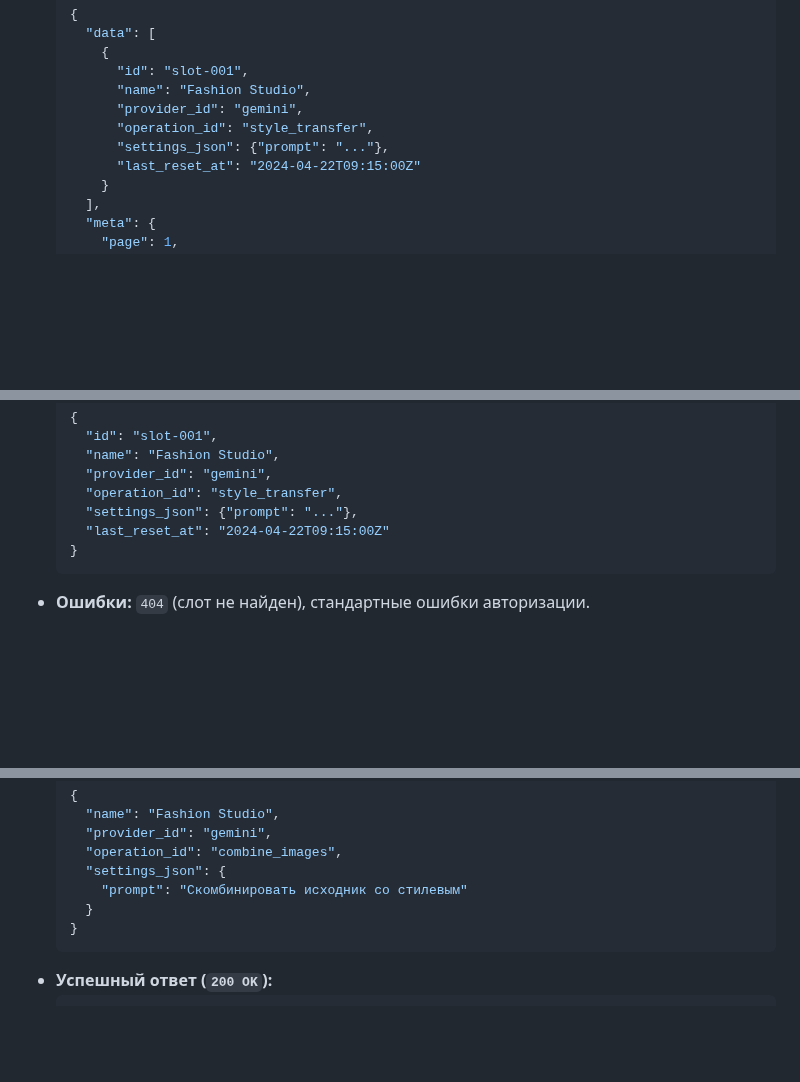
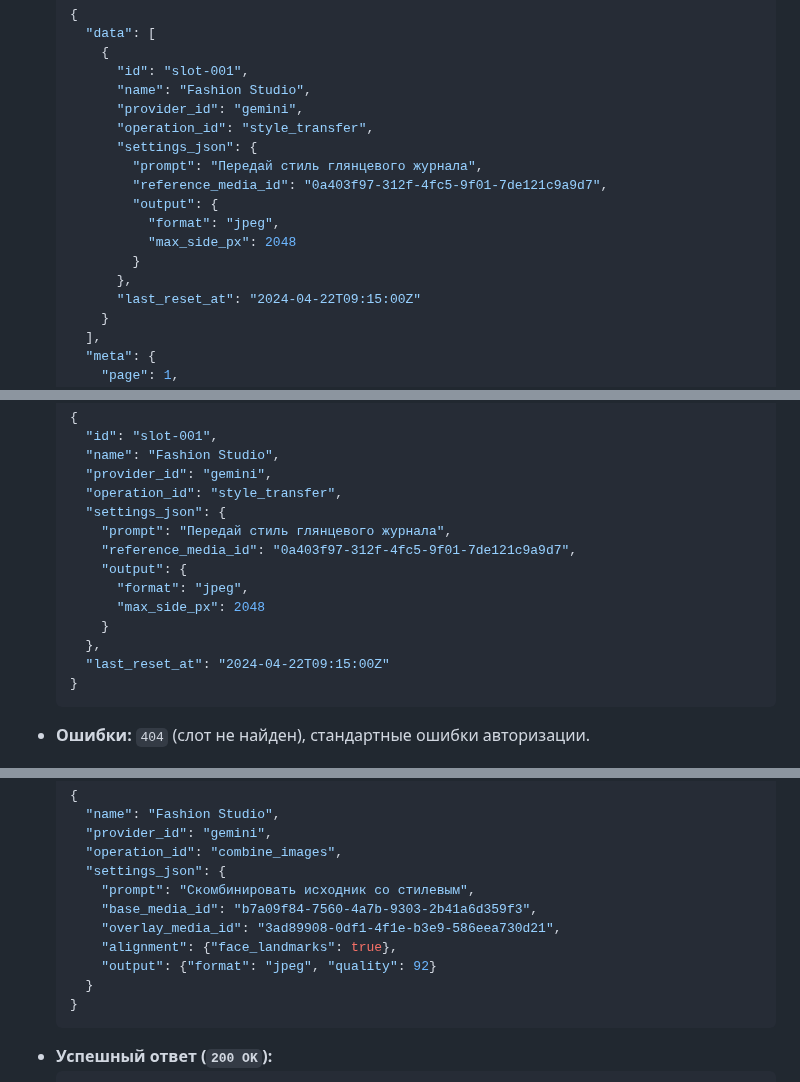
Before and after one commit to nicelight/PhotoChanger_25, a Markdown page: Docs/brief.md, 3 parts joined by grey strips. Drawn GitHub-style; blank space fills up the shorter version.

Commit message:
Clarify slot configuration schemas

````diff
--- a/Docs/brief.md
+++ b/Docs/brief.md
@@ -432,7 +437,14 @@ API для взаимодействия с веб-интерфейсом пос
         "name": "Fashion Studio",
         "provider_id": "gemini",
         "operation_id": "style_transfer",
-        "settings_json": {"prompt": "..."},
+        "settings_json": {
+          "prompt": "Передай стиль глянцевого журнала",
+          "reference_media_id": "0a403f97-312f-4fc5-9f01-7de121c9a9d7",
+          "output": {
+            "format": "jpeg",
+            "max_side_px": 2048
+          }
+        },
         "last_reset_at": "2024-04-22T09:15:00Z"
       }
     ],
@@ -482,7 +496,14 @@ API для взаимодействия с веб-интерфейсом пос
     "name": "Fashion Studio",
     "provider_id": "gemini",
     "operation_id": "style_transfer",
-    "settings_json": {"prompt": "..."},
+    "settings_json": {
+      "prompt": "Передай стиль глянцевого журнала",
+      "reference_media_id": "0a403f97-312f-4fc5-9f01-7de121c9a9d7",
+      "output": {
+        "format": "jpeg",
+        "max_side_px": 2048
+      }
+    },
     "last_reset_at": "2024-04-22T09:15:00Z"
   }
   ```
@@ -499,7 +520,11 @@ API для взаимодействия с веб-интерфейсом пос
     "provider_id": "gemini",
     "operation_id": "combine_images",
     "settings_json": {
-      "prompt": "Скомбинировать исходник со стилевым"
+      "prompt": "Скомбинировать исходник со стилевым",
+      "base_media_id": "b7a09f84-7560-4a7b-9303-2b41a6d359f3",
+      "overlay_media_id": "3ad89908-0df1-4f1e-b3e9-586eea730d21",
+      "alignment": {"face_landmarks": true},
+      "output": {"format": "jpeg", "quality": 92}
     }
   }
   ```
````
Also changed, not shown: other parts of Docs/brief.md (+8 -1 lines).
